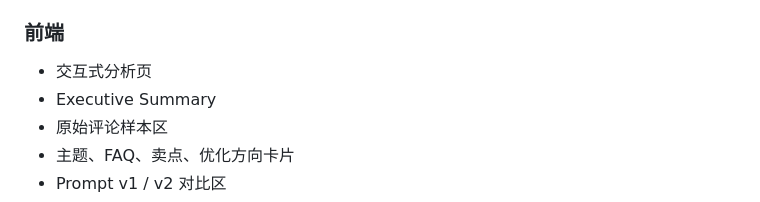
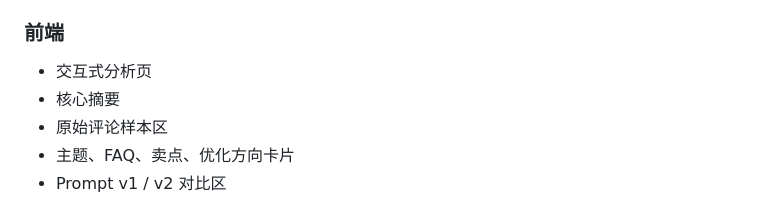
Before and after one commit to yuyangjungle/ecommerce-review-insight, a Markdown page: docs/case_study.md, the part around the change. Drawn GitHub-style.

Commit message:
Rename summary section in case study

```diff
--- a/docs/case_study.md
+++ b/docs/case_study.md
@@ -77,7 +77,7 @@
 ### 前端
 
 - 交互式分析页
-- Executive Summary
+- 核心摘要
 - 原始评论样本区
 - 主题、FAQ、卖点、优化方向卡片
 - Prompt v1 / v2 对比区
```
